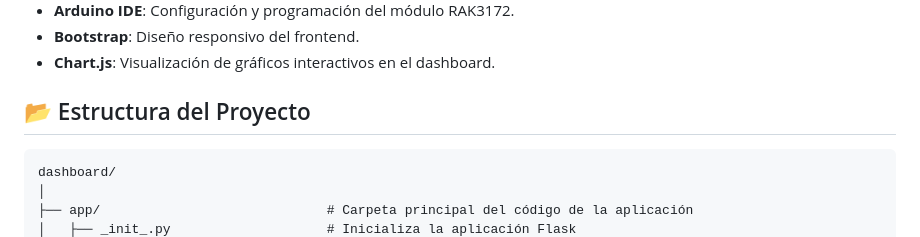
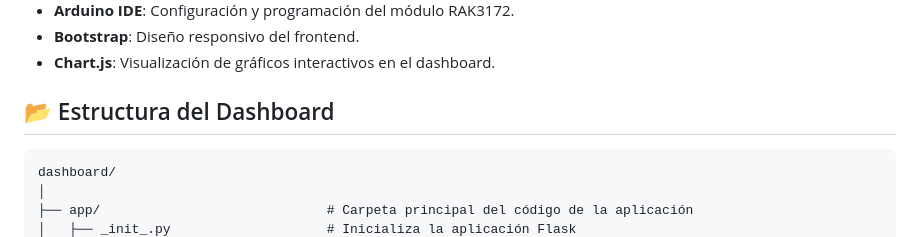
Before and after one commit to EnriqueM04/proyecto-heri-sure-enrique-oscar, a Markdown page: README.md, the part around the change. Rendered like a GitHub page.

Commit message:
Pequeña modificacion del Readme

````diff
--- a/README.md
+++ b/README.md
@@ -24,7 +24,7 @@ El sistema consta de:
 - **Bootstrap**: Diseño responsivo del frontend.
 - **Chart.js**: Visualización de gráficos interactivos en el dashboard.
 
-## 📂 Estructura del Proyecto
+## 📂 Estructura del Dashboard
 ```plaintext
 dashboard/
 │
````
